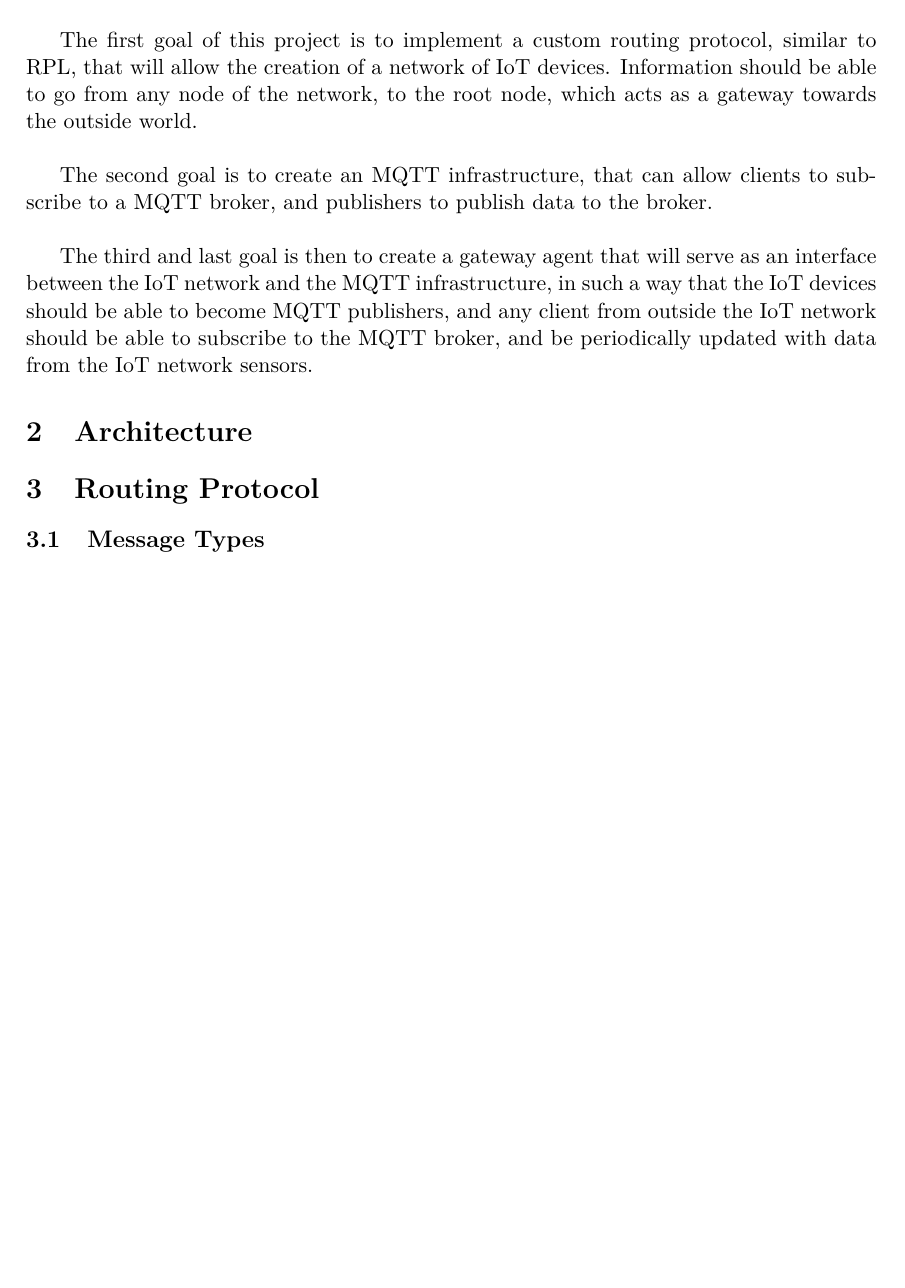
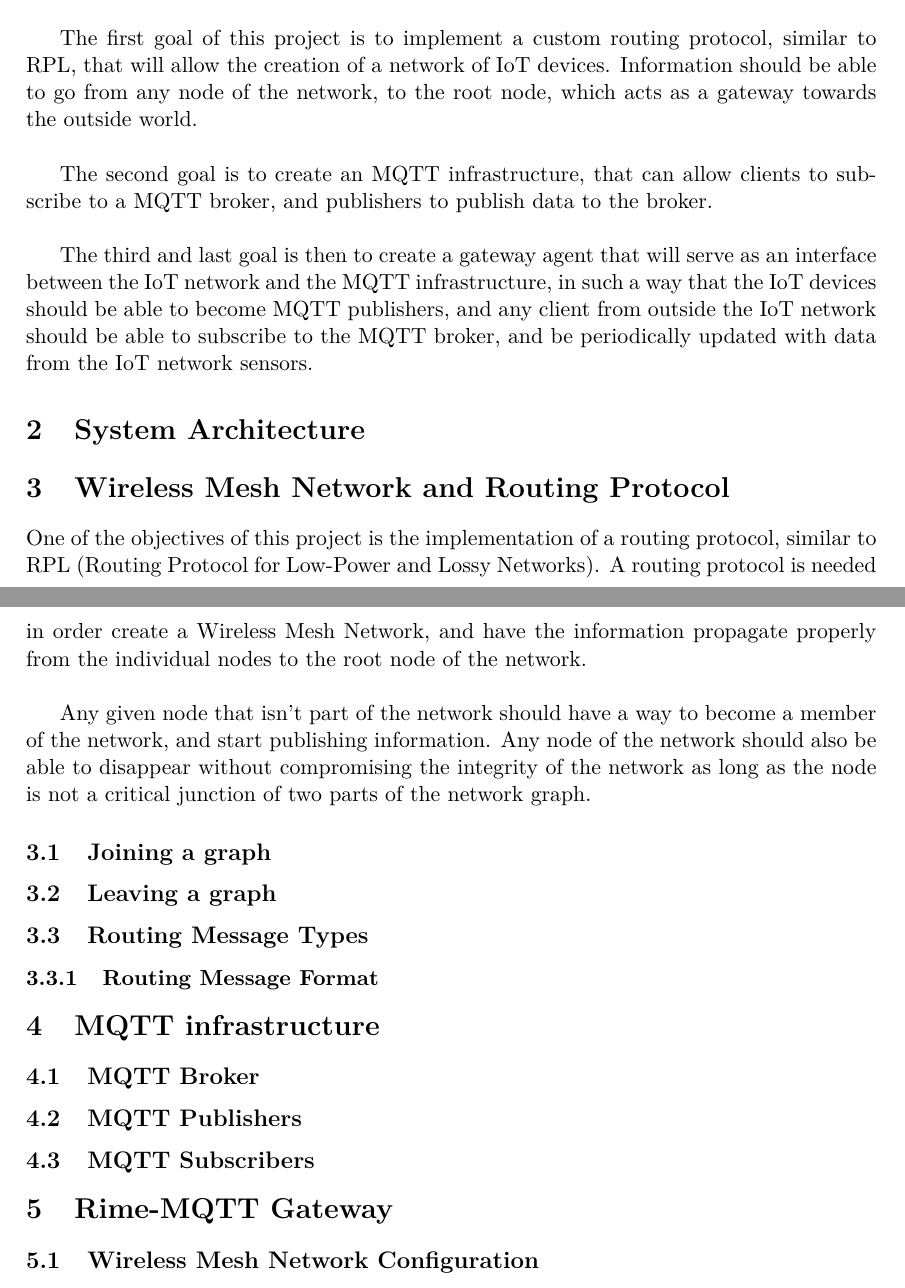
Before and after one commit to lnyaki/sensor-network, a LaTeX document (rapport/rapport-groupe-L.tex): part of page 3 of 3 before the commit and two parts of pages 3 and 4 of 4 after it, the two joined at a grey line, cut so that both start at the same text, the shorter picture padded with empty space. Compiled offline with pdfLaTeX.

Commit message:
Global structure of report ok + start on section 3 : routing protocol

```diff
--- a/rapport/rapport-groupe-L.tex
+++ b/rapport/rapport-groupe-L.tex
@@ -41,9 +41,6 @@ First, we need implement a custom routing protocol for sensor networks, similar
 \\
 Lastly, the sensor data
 \end{comment}
-\section{Architecture}
-
-\section{Routing Protocol}
-\subsection{Message Types}
+\section{System Architecture}
 
 
@@ -50,2 +50,23 @@ Lastly, the sensor data
+  \label{fig:network1}
+\end{figure}
+\section{Wireless Mesh Network and Routing Protocol}
+One of the objectives of this project is the implementation of a routing protocol, similar to RPL (Routing Protocol for Low-Power and Lossy Networks). A routing protocol is needed in order create a Wireless Mesh Network, and have the information propagate properly from the individual nodes to the root node of the network.\\
+
+Any given node that isn't part of the network should have a way to become a member of the network, and start publishing information. Any node of the network should also be able to disappear without compromising the integrity of the network as long as the node is not a critical junction of two parts of the network graph.
+
+\subsection{Joining a graph}
+\subsection{Leaving a graph}
+
+\subsection{Routing Message Types}
+\subsubsection{Routing Message Format}
+
+
+\section{MQTT infrastructure}
+\subsection{MQTT Broker}
+\subsection{MQTT Publishers}
+\subsection{MQTT Subscribers}
+
+\section{Rime-MQTT Gateway}
+\subsection{Wireless Mesh Network Configuration}
 
 \end{document}
```
Also changed, not shown: rapport/rapport-groupe-L.tex (3 more changed lines).
